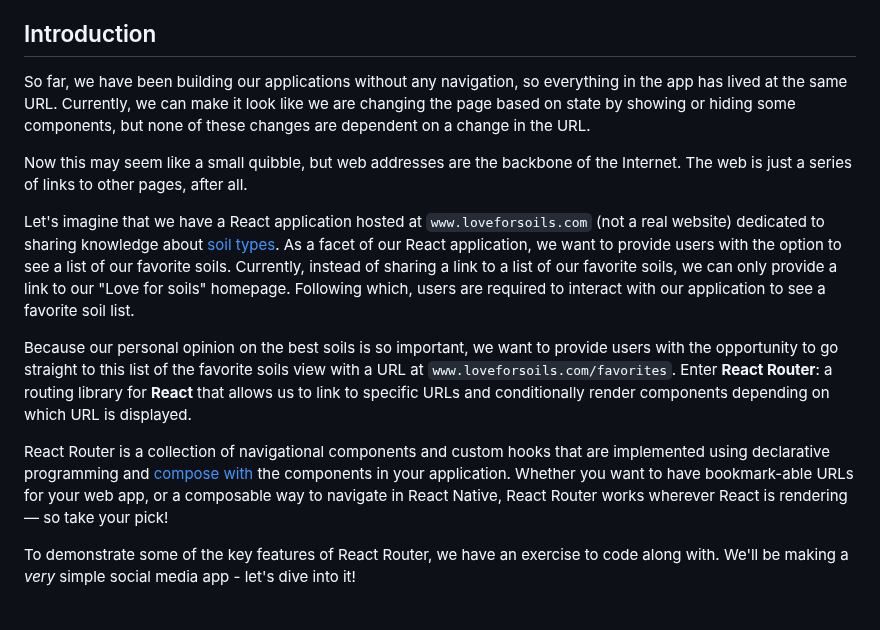
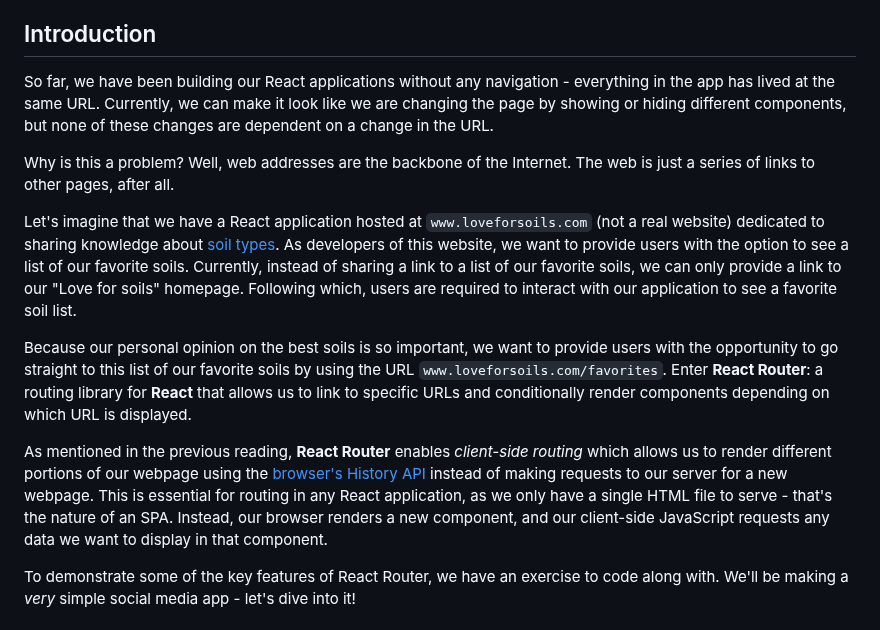
Before and after one commit to learn-co-curriculum/react-hooks-react-router-code-along, a Markdown page: README.md, the part around the change. Drawn GitHub-style.

Commit message:
updating intro - removed deprecated link

```diff
--- a/README.md
+++ b/README.md
@@ -7,35 +7,37 @@
 
 ## Introduction
 
-So far, we have been building our applications without any navigation, so
+So far, we have been building our React applications without any navigation -
 everything in the app has lived at the same URL. Currently, we can make it look
-like we are changing the page based on state by showing or hiding some
-components, but none of these changes are dependent on a change in the URL.
+like we are changing the page by showing or hiding different components, but
+none of these changes are dependent on a change in the URL.
 
-Now this may seem like a small quibble, but web addresses are the backbone of
-the Internet. The web is just a series of links to other pages, after all.
+Why is this a problem? Well, web addresses are the backbone of the Internet. The
+web is just a series of links to other pages, after all.
 
 Let's imagine that we have a React application hosted at `www.loveforsoils.com`
 (not a real website) dedicated to sharing knowledge about [soil types][soils].
-As a facet of our React application, we want to provide users with the option to
-see a list of our favorite soils. Currently, instead of sharing a link to a list
-of our favorite soils, we can only provide a link to our "Love for soils"
-homepage. Following which, users are required to interact with our application
-to see a favorite soil list.
+As developers of this website, we want to provide users with the option to see a
+list of our favorite soils. Currently, instead of sharing a link to a list of
+our favorite soils, we can only provide a link to our "Love for soils" homepage.
+Following which, users are required to interact with our application to see a
+favorite soil list.
 
 Because our personal opinion on the best soils is so important, we want to
-provide users with the opportunity to go straight to this list of the favorite
-soils view with a URL at `www.loveforsoils.com/favorites`. Enter **React
-Router**: a routing library for **React** that allows us to link to specific
-URLs and conditionally render components depending on which URL is displayed.
+provide users with the opportunity to go straight to this list of our favorite
+soils by using the URL `www.loveforsoils.com/favorites`. Enter **React Router**:
+a routing library for **React** that allows us to link to specific URLs and
+conditionally render components depending on which URL is displayed.
 
-React Router is a collection of navigational components and custom hooks that
-are implemented using declarative programming and [compose with][composition]
-the components in your application. Whether you want to have bookmark-able URLs
-for your web app, or a composable way to navigate in React Native, React Router
-works wherever React is rendering — so take your pick!
-
-[composition]: https://reactjs.org/docs/composition-vs-inheritance.html
+As mentioned in the previous reading, **React Router** enables _client-side
+routing_ which allows us to render different portions of our webpage using the
+[browser's History
+API](https://reactrouter.com/en/main/start/concepts#history-and-locations)
+instead of making requests to our server for a new webpage. This is essential
+for routing in any React application, as we only have a single HTML file to
+serve - that's the nature of an SPA. Instead, our browser renders a new
+component, and our client-side JavaScript requests any data we want to display
+in that component.
 
 To demonstrate some of the key features of React Router, we have an exercise to
 code along with. We'll be making a _very_ simple social media app - let's dive
```
